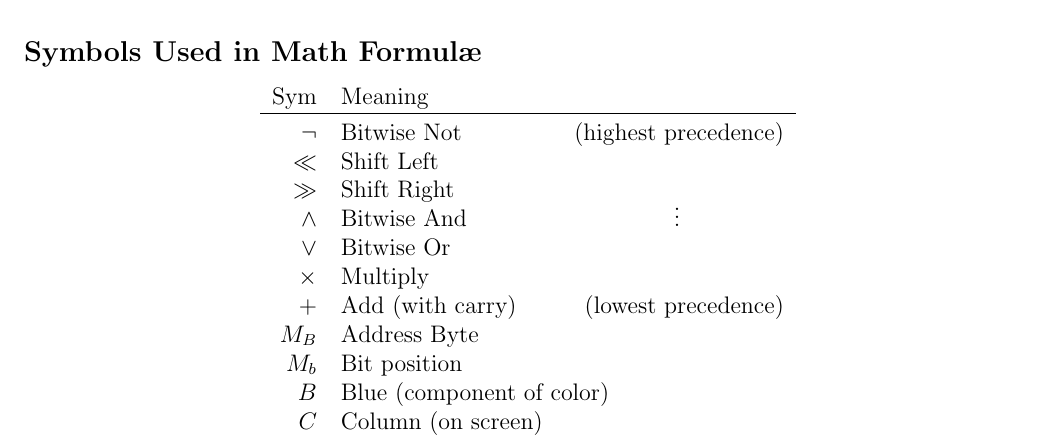
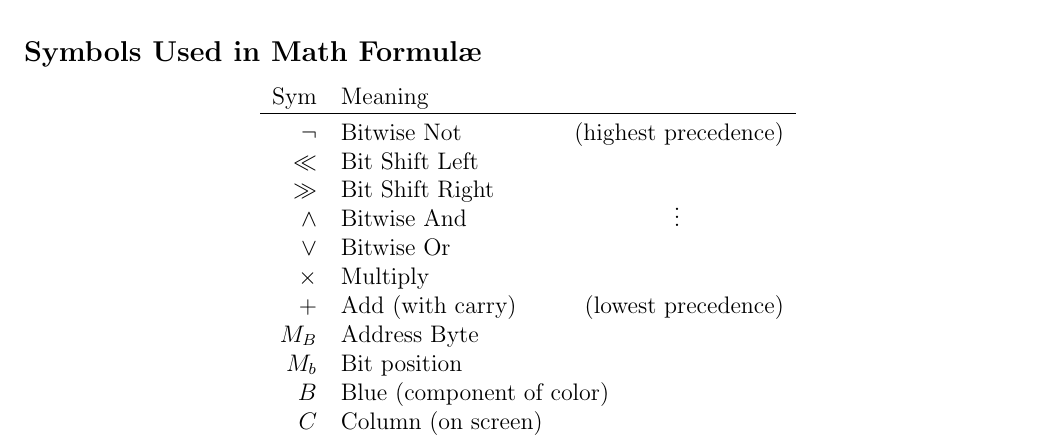
Before and after one commit to mdpkh/retro6k, a LaTeX thesis (sdk/r6k-pg.tex): part of page 5 of 28, cut so that both start at the same text. Compiled offline with pdfLaTeX.

Commit message:
'shift' -> 'bit shift' for consistency

```diff
--- a/sdk/r6k-pg.tex
+++ b/sdk/r6k-pg.tex
@@ -46,8 +46,8 @@ Usually, byte values are written in hexadecimal with two digits, in monospaced t
 Sym & Meaning \\
 \hline
 \raisebox{0pt}[1.125em]{$\lnot{}$} & Bitwise Not\hspace{\stretch{1}}(highest precedence) \\
-$\ll$ & Shift Left \\
-$\gg$ & Shift Right \\
+$\ll$ & Bit Shift Left \\
+$\gg$ & Bit Shift Right \\
 $\wedge$ & Bitwise And\hspace{\stretch{2}}\raisebox{0pt}[0pt][0pt]{$\vdots$}\hspace*{\stretch{1}}\\
 $\vee$ & Bitwise Or \\
 $\times$ & Multiply \\
```
